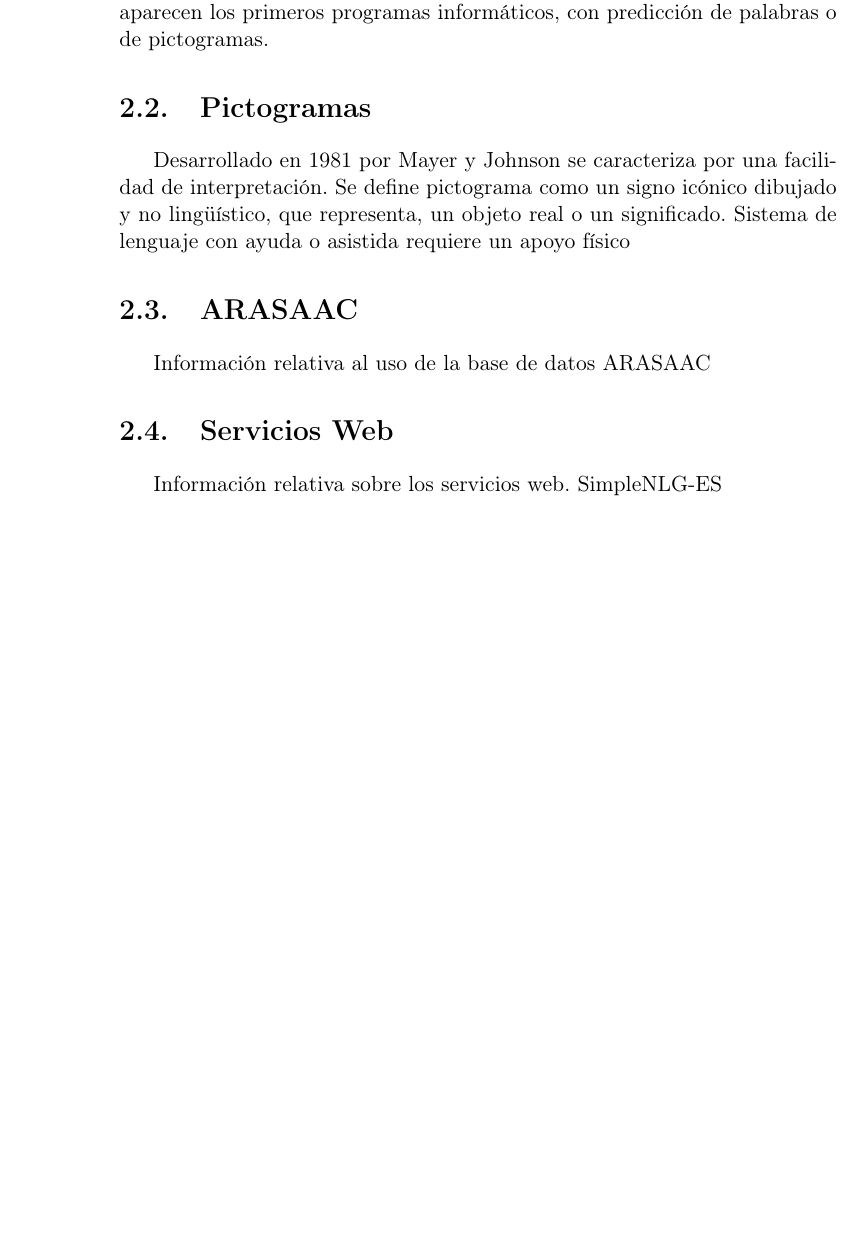
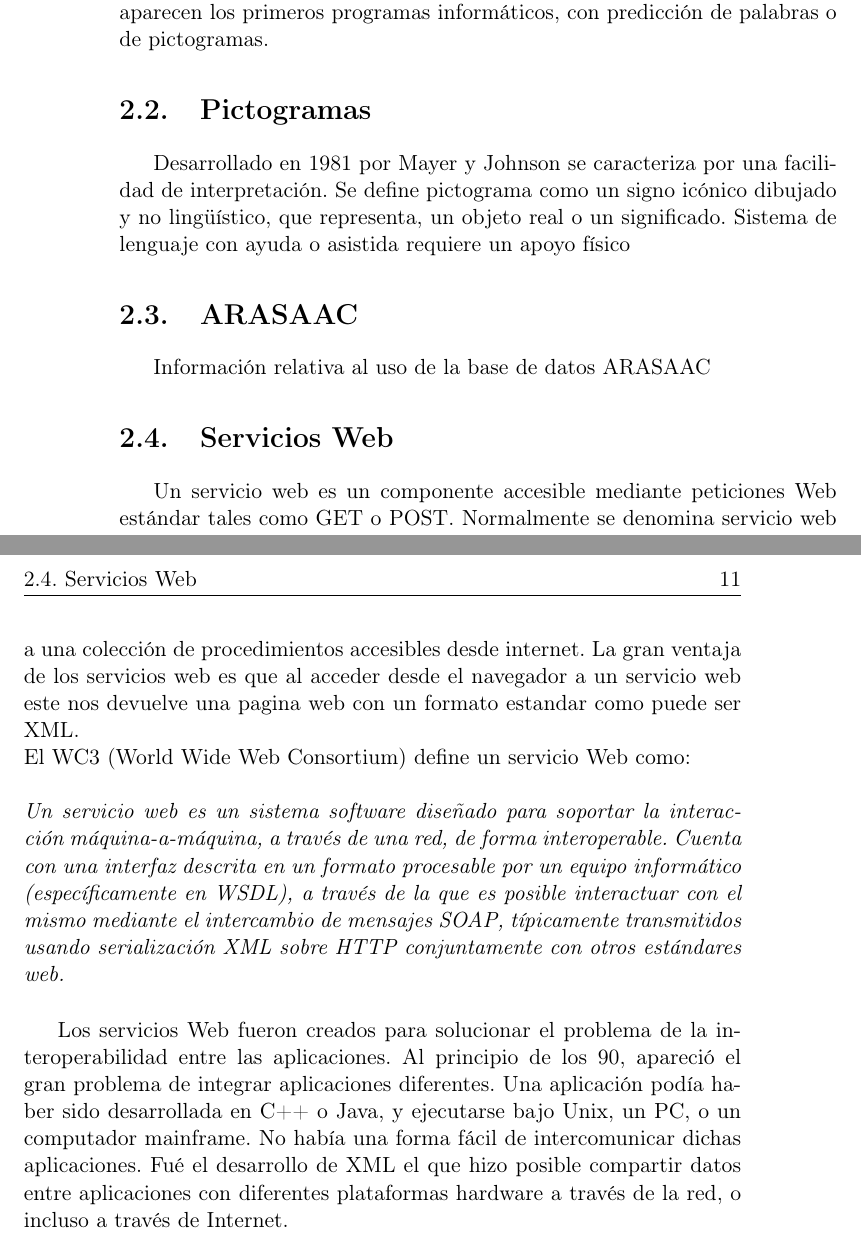
Before and after one commit to NILGroup/TFG-1819-PictoTexto, a LaTeX book (Documentación/TFMTeXiS.tex, which reads Documentación/Capitulos/EstadoDeLaCuestion.tex): part of page 30 of 42 before the commit and two parts of pages 30 and 31 of 44 after it, the two joined at a grey line, cut so that both start at the same text, the shorter picture padded with empty space. Compiled offline with pdfLaTeX; the source files are stored in an older character set and shown here as Unicode; a LaTeX package or settings file that is missing is left out.

Commit message:
Inicio servicios web

```diff
--- a/Documentación/Capitulos/EstadoDeLaCuestion.tex
+++ b/Documentación/Capitulos/EstadoDeLaCuestion.tex
@@ -58,11 +58,24 @@ Sistema de lenguaje con ayuda o asistida requiere un apoyo físico
 %-------------------------------------------------------------------
 
 \label{cap2:sec:Arasaac}
+
+
 Información relativa al uso de la base de datos ARASAAC
 
 %-------------------------------------------------------------
 \section{Servicios Web}
 %-------------------------------------------------------------
 \label{cap2:sec:ServiciosWeb}
-Información relativa sobre los servicios web.
-SimpleNLG-ES
+
+
+	Un servicio web es un componente accesible mediante peticiones Web estándar tales como GET o POST. Normalmente se denomina servicio web a una colección de procedimientos accesibles desde internet. La gran ventaja de los servicios web es que al acceder desde el navegador a un servicio web este nos devuelve una pagina web con un formato estandar como puede ser XML.
+\\
+El WC3 (World Wide Web Consortium) define un servicio Web como:
+\\
+\\
+\textit{
+	Un servicio web es un sistema software diseñado para soportar la interacción máquina-a-máquina, a través de una red, de forma interoperable. Cuenta con una interfaz descrita en un formato procesable por un equipo informático (específicamente en WSDL), a través de la que es posible interactuar con el mismo mediante el intercambio de mensajes SOAP, típicamente transmitidos usando serialización XML sobre HTTP conjuntamente con otros estándares web.
+\\
+}
+
+Los servicios Web fueron  creados para solucionar el problema de la interoperabilidad entre las aplicaciones. Al principio de los 90, apareció el gran problema de integrar aplicaciones diferentes. Una aplicación podía haber sido desarrollada en C++ o Java, y ejecutarse bajo Unix, un PC, o un computador mainframe. No había una forma fácil de intercomunicar dichas aplicaciones. Fué el desarrollo de XML el que hizo posible compartir datos entre aplicaciones con diferentes plataformas hardware a través de la red, o incluso a través de Internet.
```
Also changed, not shown: Documentación/Capitulos/Herramientas.tex (+9 -12 lines), Documentación/Cascaras/bibliografia.tex (+2 -0 lines), Documentación/TFMTeXiS.pdf, 1 other file.
